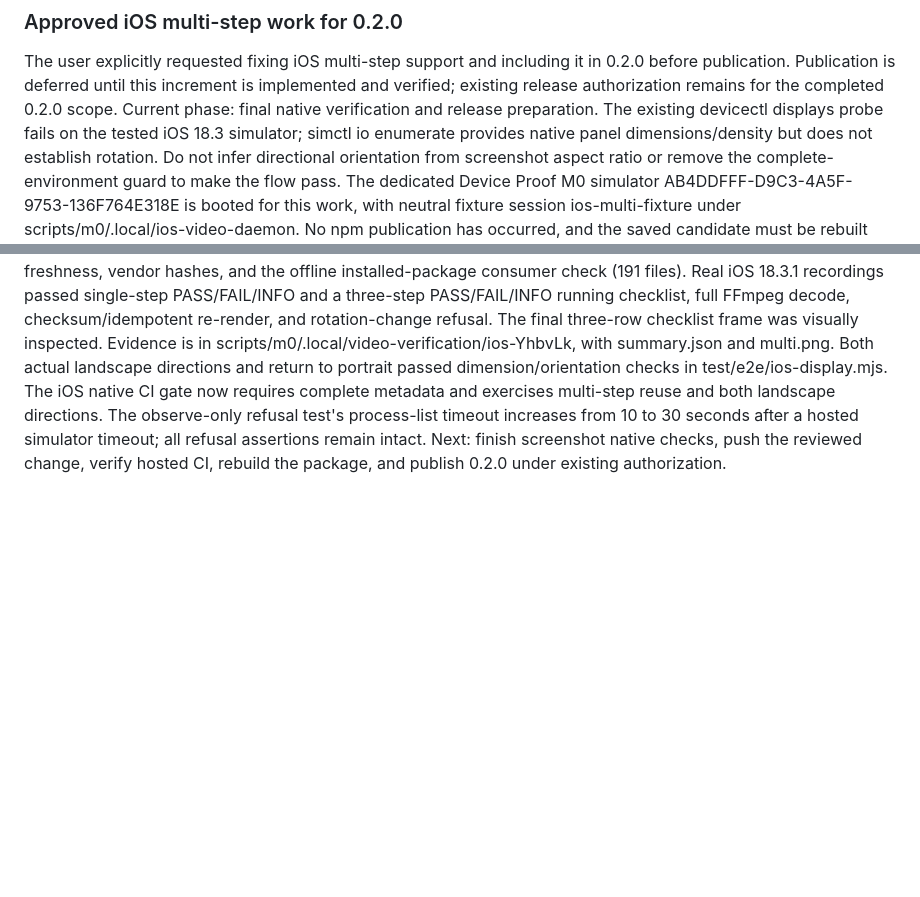
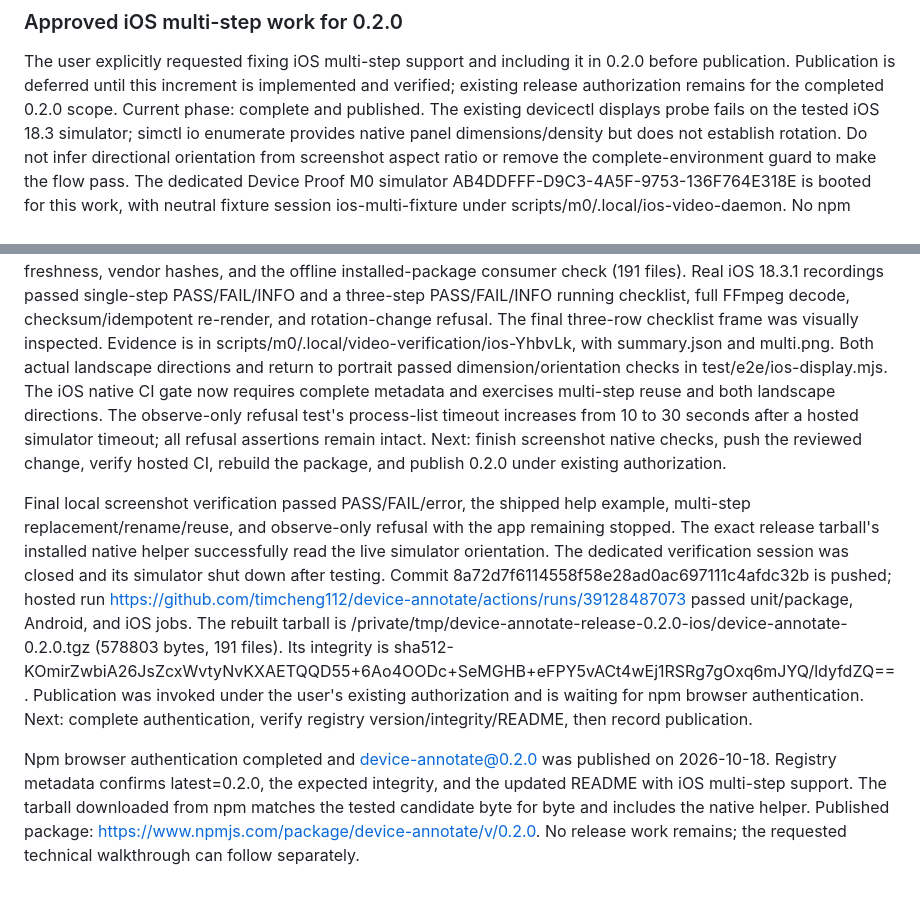
Before and after one commit to timcheng112/device-annotate, a Markdown page: docs/PLAN.delivery.md, 2 parts joined by grey strips. Rendered like a GitHub page; blank space fills up the shorter version.

Commit message:
Record verified 0.2.0 publication [skip ci]

```diff
--- a/docs/PLAN.delivery.md
+++ b/docs/PLAN.delivery.md
@@ -683,7 +683,7 @@ The full-resolution MP4 is unchanged, and publication remains paused for review.
 
 The user explicitly requested fixing iOS multi-step support and including it in 0.2.0 before publication.
 Publication is deferred until this increment is implemented and verified; existing release authorization remains for the completed 0.2.0 scope.
-Current phase: final native verification and release preparation.
+Current phase: complete and published.
 The existing devicectl displays probe fails on the tested iOS 18.3 simulator; simctl io enumerate provides native panel dimensions/density but does not establish rotation.
 Do not infer directional orientation from screenshot aspect ratio or remove the complete-environment guard to make the flow pass.
 The dedicated Device Proof M0 simulator AB4DDFFF-D9C3-4A5F-9753-136F764E318E is booted for this work, with neutral fixture session ios-multi-fixture under scripts/m0/.local/ios-video-daemon.
@@ -699,3 +699,18 @@ Both actual landscape directions and return to portrait passed dimension/orienta
 The iOS native CI gate now requires complete metadata and exercises multi-step reuse and both landscape directions.
 The observe-only refusal test's process-list timeout increases from 10 to 30 seconds after a hosted simulator timeout; all refusal assertions remain intact.
 Next: finish screenshot native checks, push the reviewed change, verify hosted CI, rebuild the package, and publish 0.2.0 under existing authorization.
+
+Final local screenshot verification passed PASS/FAIL/error, the shipped help example, multi-step replacement/rename/reuse, and observe-only refusal with the app remaining stopped.
+The exact release tarball's installed native helper successfully read the live simulator orientation.
+The dedicated verification session was closed and its simulator shut down after testing.
+Commit 8a72d7f6114558f58e28ad0ac697111c4afdc32b is pushed; hosted run https://github.com/timcheng112/device-annotate/actions/runs/39128487073 passed unit/package, Android, and iOS jobs.
+The rebuilt tarball is /private/tmp/device-annotate-release-0.2.0-ios/device-annotate-0.2.0.tgz (578803 bytes, 191 files).
+Its integrity is sha512-KOmirZwbiA26JsZcxWvtyNvKXAETQQD55+6Ao4OODc+SeMGHB+eFPY5vACt4wEj1RSRg7gOxq6mJYQ/ldyfdZQ==.
+Publication was invoked under the user's existing authorization and is waiting for npm browser authentication.
+Next: complete authentication, verify registry version/integrity/README, then record publication.
+
+Npm browser authentication completed and device-annotate@0.2.0 was published on 2026-10-18.
+Registry metadata confirms latest=0.2.0, the expected integrity, and the updated README with iOS multi-step support.
+The tarball downloaded from npm matches the tested candidate byte for byte and includes the native helper.
+Published package: https://www.npmjs.com/package/device-annotate/v/0.2.0.
+No release work remains; the requested technical walkthrough can follow separately.
```
